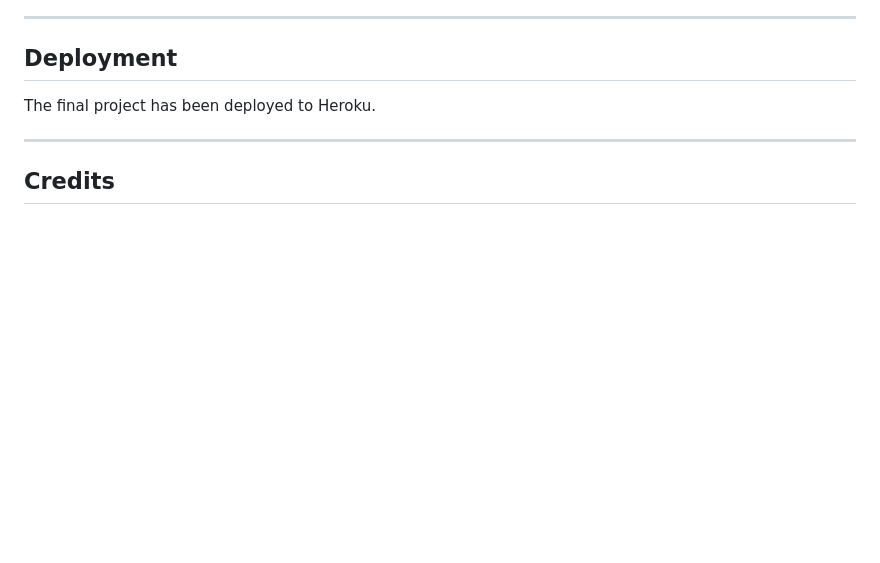
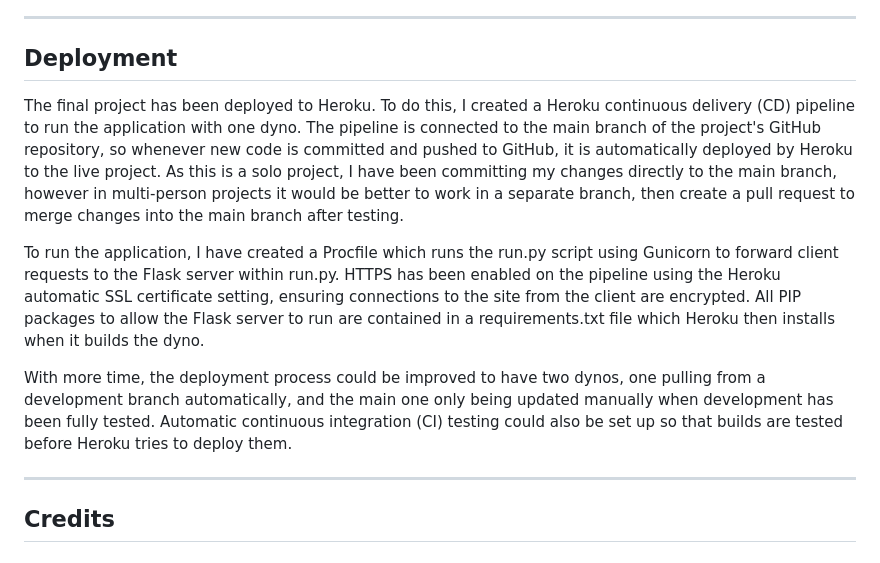
Before and after one commit to mlgranger540/milestone-3, a Markdown page: README.md, the part around the change. GitHub-like rendering; blank space fills up the shorter version.

```diff
--- a/README.md
+++ b/README.md
@@ -210,7 +210,11 @@ As my database uses the free tier of ElephantSQL, there can be issues with retri
 
 ## Deployment
 
-The final project has been deployed to Heroku.
+The final project has been deployed to Heroku. To do this, I created a Heroku continuous delivery (CD) pipeline to run the application with one dyno. The pipeline is connected to the main branch of the project's GitHub repository, so whenever new code is committed and pushed to GitHub, it is automatically deployed by Heroku to the live project. As this is a solo project, I have been committing my changes directly to the main branch, however in multi-person projects it would be better to work in a separate branch, then create a pull request to merge changes into the main branch after testing.
+
+To run the application, I have created a Procfile which runs the run.py script using Gunicorn to forward client requests to the Flask server within run.py. HTTPS has been enabled on the pipeline using the Heroku automatic SSL certificate setting, ensuring connections to the site from the client are encrypted. All PIP packages to allow the Flask server to run are contained in a requirements.txt file which Heroku then installs when it builds the dyno.
+
+With more time, the deployment process could be improved to have two dynos, one pulling from a development branch automatically, and the main one only being updated manually when development has been fully tested. Automatic continuous integration (CI) testing could also be set up so that builds are tested before Heroku tries to deploy them.
 
 ---
 
```
